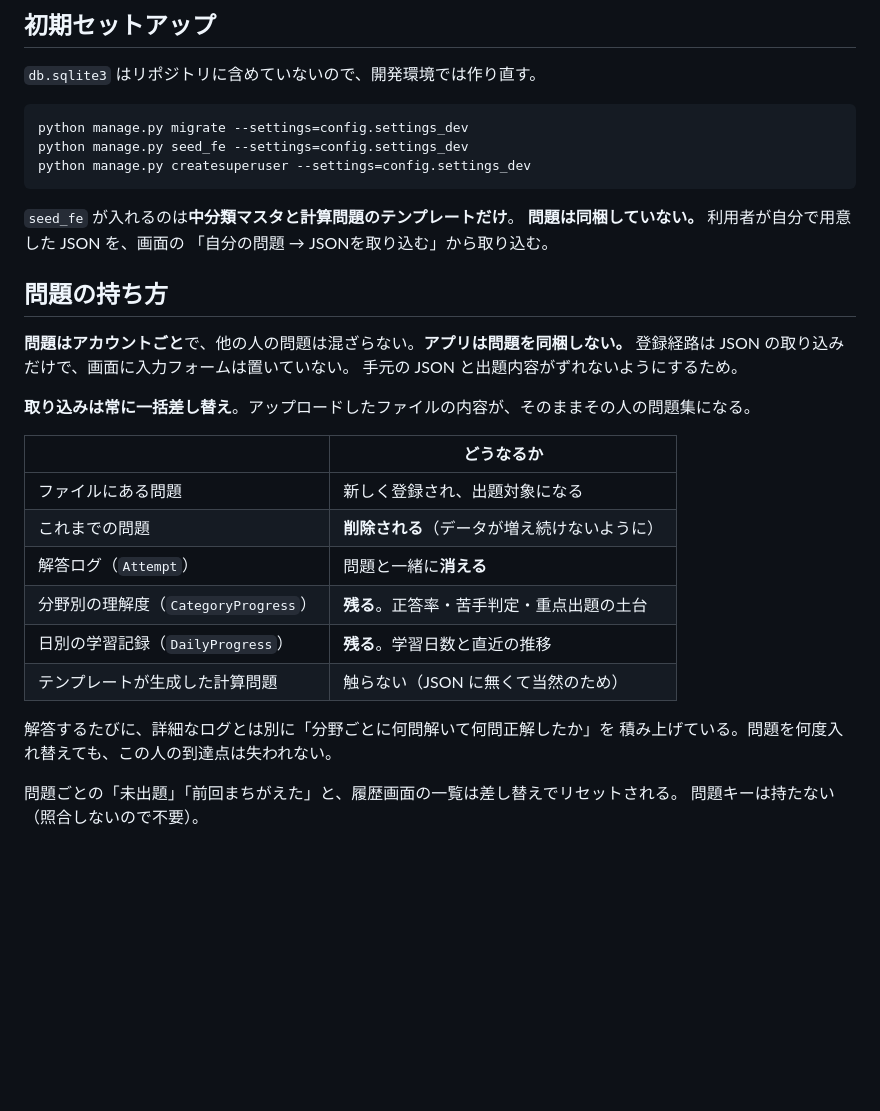
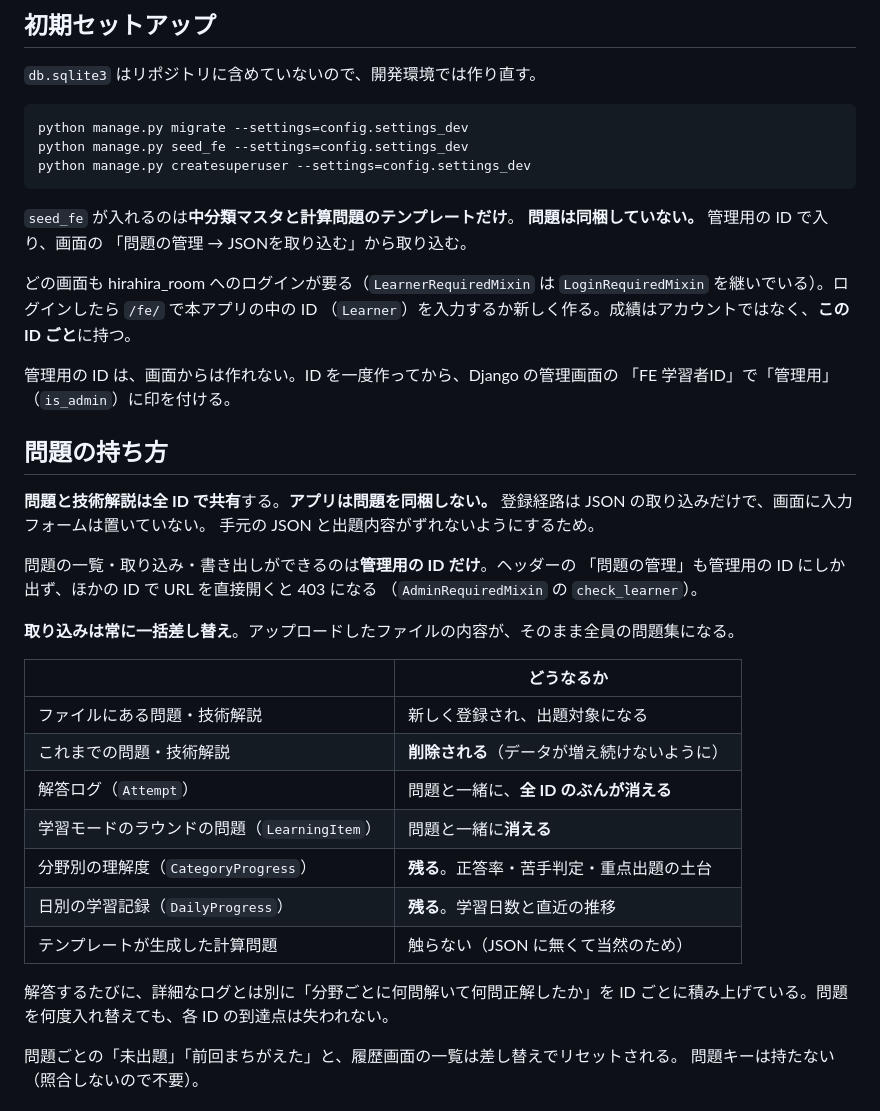
Before and after one commit to hirahiratriangle/hirahira_room, a Markdown page: fe/README.md, the part around the change. Rendered like a GitHub page; blank space fills up the shorter version.

Commit message:
README の初期セットアップと問題の持ち方を、共有の問題集と管理用IDに合わせる
Co-Authored-By: Claude Opus 5.5 <noreply@anthropic.com>

````diff
--- a/fe/README.md
+++ b/fe/README.md
@@ -36,28 +36,40 @@ python manage.py createsuperuser --settings=config.settings_dev
 ```
 
 `seed_fe` が入れるのは**中分類マスタと計算問題のテンプレートだけ**。
-**問題は同梱していない。** 利用者が自分で用意した JSON を、画面の
-「自分の問題 → JSONを取り込む」から取り込む。
+**問題は同梱していない。** 管理用の ID で入り、画面の
+「問題の管理 → JSONを取り込む」から取り込む。
+
+どの画面も hirahira_room へのログインが要る（`LearnerRequiredMixin` は
+`LoginRequiredMixin` を継いでいる）。ログインしたら `/fe/` で本アプリの中の ID
+（`Learner`）を入力するか新しく作る。成績はアカウントではなく、**この ID ごと**に持つ。
+
+管理用の ID は、画面からは作れない。ID を一度作ってから、Django の管理画面の
+「FE 学習者ID」で「管理用」（`is_admin`）に印を付ける。
 
 ## 問題の持ち方
 
-**問題はアカウントごと**で、他の人の問題は混ざらない。**アプリは問題を同梱しない。**
+**問題と技術解説は全 ID で共有**する。**アプリは問題を同梱しない。**
 登録経路は JSON の取り込みだけで、画面に入力フォームは置いていない。
 手元の JSON と出題内容がずれないようにするため。
 
-**取り込みは常に一括差し替え**。アップロードしたファイルの内容が、そのままその人の問題集になる。
+問題の一覧・取り込み・書き出しができるのは**管理用の ID だけ**。ヘッダーの
+「問題の管理」も管理用の ID にしか出ず、ほかの ID で URL を直接開くと 403 になる
+（`AdminRequiredMixin` の `check_learner`）。
+
+**取り込みは常に一括差し替え**。アップロードしたファイルの内容が、そのまま全員の問題集になる。
 
 | | どうなるか |
 |---|---|
-| ファイルにある問題 | 新しく登録され、出題対象になる |
-| これまでの問題 | **削除される**（データが増え続けないように） |
-| 解答ログ（`Attempt`） | 問題と一緒に**消える** |
+| ファイルにある問題・技術解説 | 新しく登録され、出題対象になる |
+| これまでの問題・技術解説 | **削除される**（データが増え続けないように） |
+| 解答ログ（`Attempt`） | 問題と一緒に、**全 ID のぶんが消える** |
+| 学習モードのラウンドの問題（`LearningItem`） | 問題と一緒に**消える** |
 | 分野別の理解度（`CategoryProgress`） | **残る**。正答率・苦手判定・重点出題の土台 |
 | 日別の学習記録（`DailyProgress`） | **残る**。学習日数と直近の推移 |
 | テンプレートが生成した計算問題 | 触らない（JSON に無くて当然のため） |
 
 解答するたびに、詳細なログとは別に「分野ごとに何問解いて何問正解したか」を
-積み上げている。問題を何度入れ替えても、この人の到達点は失われない。
+ID ごとに積み上げている。問題を何度入れ替えても、各 ID の到達点は失われない。
 
 問題ごとの「未出題」「前回まちがえた」と、履歴画面の一覧は差し替えでリセットされる。
 問題キーは持たない（照合しないので不要）。
````
